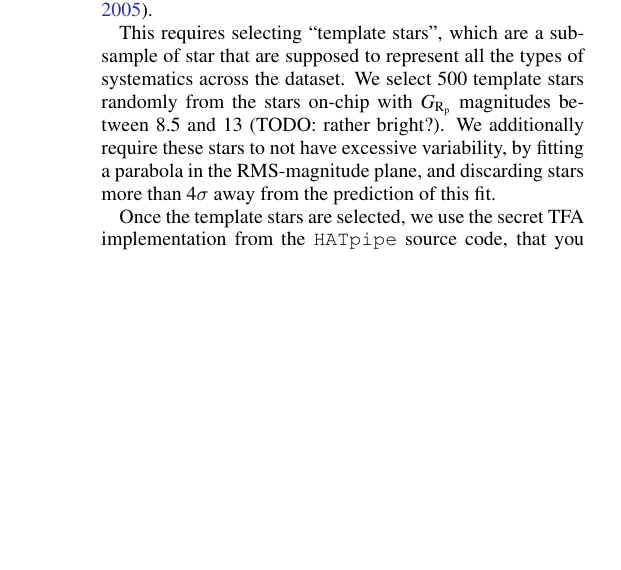
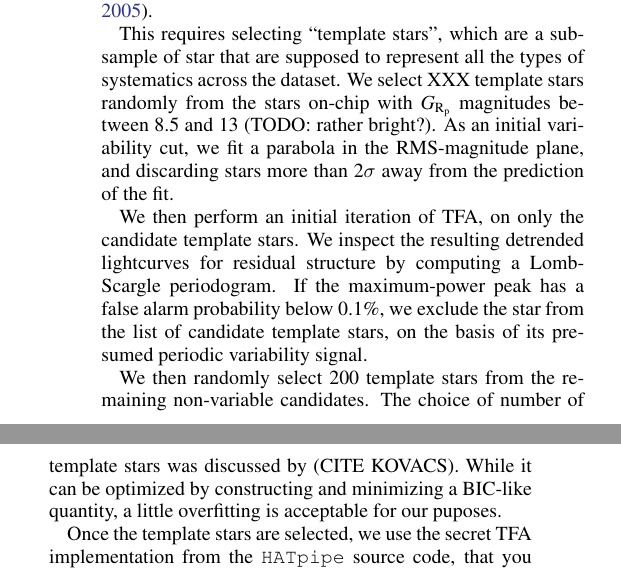
Before and after one commit to lgbouma/cdips, a LaTeX paper (paper/ms.tex): part of one column of page 7 of 16 before the commit and two parts of the columns of page 7 of 16 after it, the two joined at a grey line, cut so that both start at the same text, the shorter picture padded with empty space. Compiled offline with pdfLaTeX; a LaTeX package or settings file that is missing is left out; a missing bibliography style is replaced by a similar one.

Commit message:
minor paper update

```diff
--- a/paper/ms.tex
+++ b/paper/ms.tex
@@ -722,11 +723,27 @@ This requires selecting ``template stars'', which are a subsample of
 star that are supposed to represent all the types of systematics
 across the dataset.
 %FIXME: clarify this procedure
-We select 500 template stars randomly from the stars on-chip with
+We select XXX template stars randomly from the stars on-chip with
 $G_{\rm R_p}$ magnitudes between 8.5 and 13 (TODO: rather bright?).
-We additionally require these stars to not have excessive variability,
-by fitting a parabola in the RMS-magnitude plane, and discarding stars
-more than $4\sigma$ away from the prediction of this fit.
+As an initial variability cut, we fit a parabola in the RMS-magnitude
+plane, and discarding stars more than $2\sigma$ away from the
+prediction of the fit.
+
+We then perform an initial iteration of TFA, on only the candidate
+template stars.
+We inspect the resulting detrended lightcurves for residual
+structure by computing a Lomb-Scargle periodogram.
+If the maximum-power peak has a false alarm probability below 0.1\%,
+we exclude the star from the list of candidate template stars, on the
+basis of its presumed periodic variability signal.
+
+We then randomly select 200 template stars from the remaining
+non-variable candidates.
+The choice of number of template stars was discussed by (CITE KOVACS).
+While it can be optimized by constructing and minimizing a BIC-like
+quantity, a little overfitting is acceptable for our puposes.
+
+
 
 Once the template stars are selected, we use the secret TFA
 implementation from the \texttt{HATpipe} source code, that you and
```
Also changed, not shown: paper/ms.tex (1 more changed lines).
